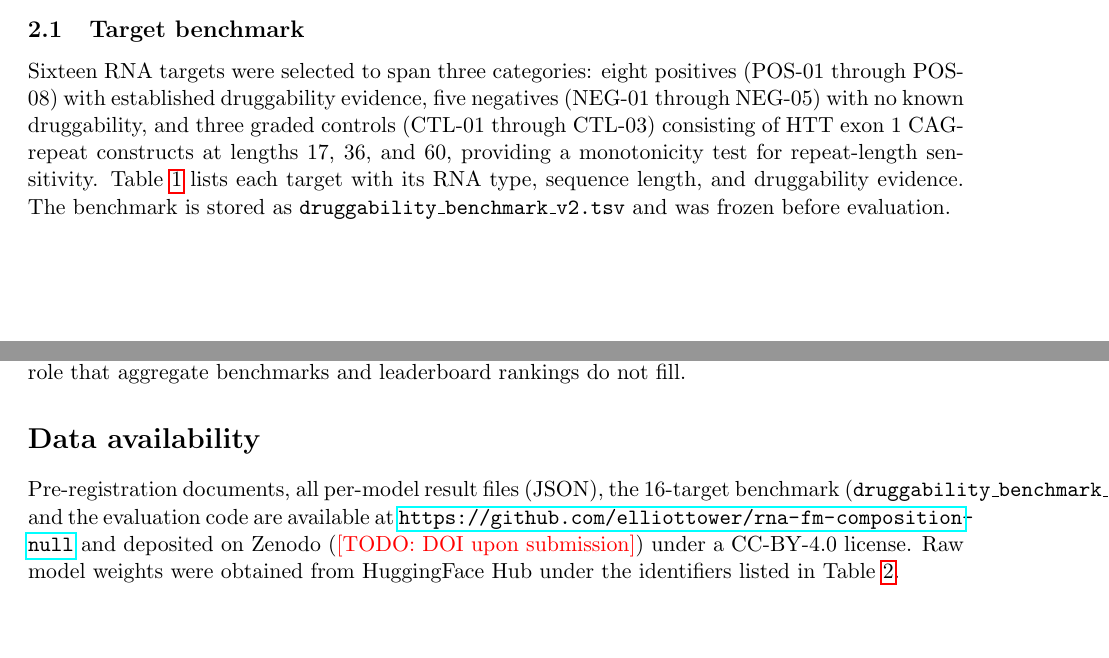
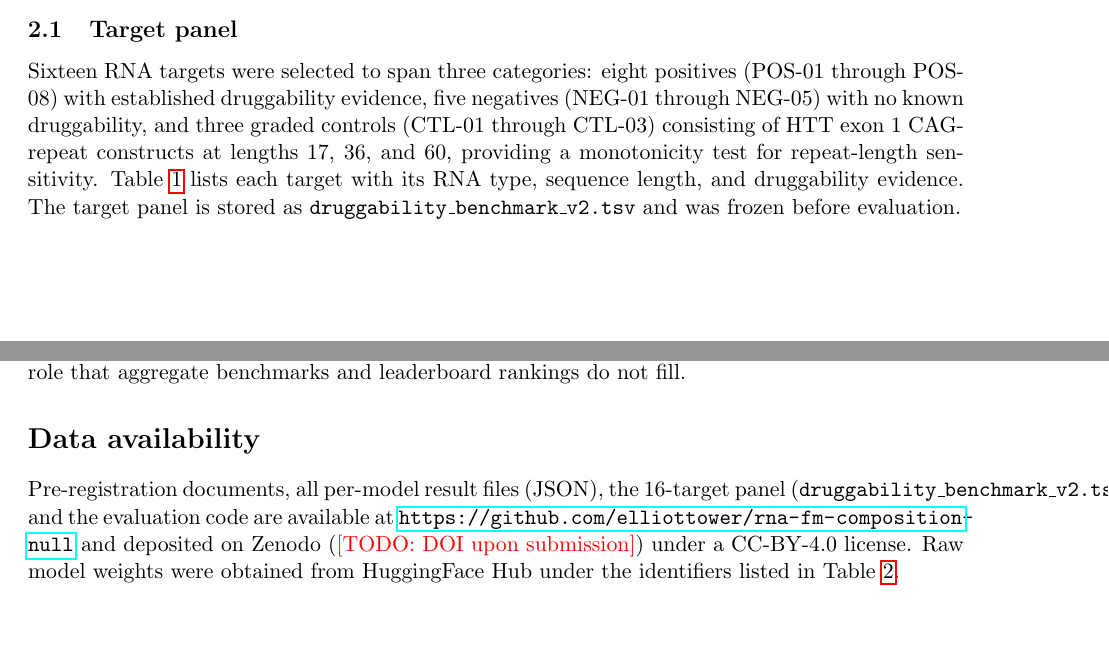
Before and after one commit to elliottower/rna-fm-composition-null, a LaTeX paper (paper/paper.tex): two parts of pages 2 and 10 of 12, joined at a grey line, cut so that both start at the same text. Compiled offline with pdfLaTeX.

Commit message:
Replace 'benchmark' with 'target panel' — this is a controls paper, not a benchmark

```diff
--- a/paper/paper.tex
+++ b/paper/paper.tex
@@ -144,7 +144,7 @@ architectural inductive bias.}
 \label{fig:schematic}
 \end{figure}
 
-\subsection{Target benchmark}
+\subsection{Target panel}
 
 Sixteen RNA targets were selected to span three categories: eight positives
 (POS-01 through POS-08) with established druggability evidence, five
@@ -152,7 +152,7 @@ negatives (NEG-01 through NEG-05) with no known druggability, and three
 graded controls (CTL-01 through CTL-03) consisting of HTT exon~1 CAG-repeat
 constructs at lengths 17, 36, and 60, providing a monotonicity test for
 repeat-length sensitivity. Table~\ref{tab:targets} lists each target with
-its RNA type, sequence length, and druggability evidence. The benchmark is
+its RNA type, sequence length, and druggability evidence. The target panel is
 stored as \texttt{druggability\_benchmark\_v2.tsv} and was frozen before
 evaluation.
 
@@ -540,7 +540,7 @@ rankings do not fill.
 \section*{Data availability}
 
 Pre-registration documents, all per-model result files (JSON), the
-16-target benchmark (\texttt{druggability\_benchmark\_v2.tsv}), and the
+16-target panel (\texttt{druggability\_benchmark\_v2.tsv}), and the
 evaluation code are available at
 \url{https://github.com/elliottower/rna-fm-composition-null}
 and deposited on Zenodo (\todo{DOI upon submission}) under a CC-BY-4.0
```
Also changed, not shown: paper/paper.pdf, paper/paper.tex (2 more changed lines).
